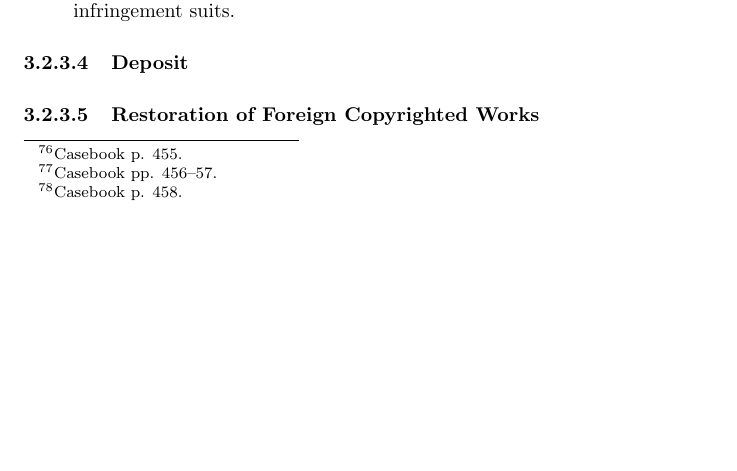
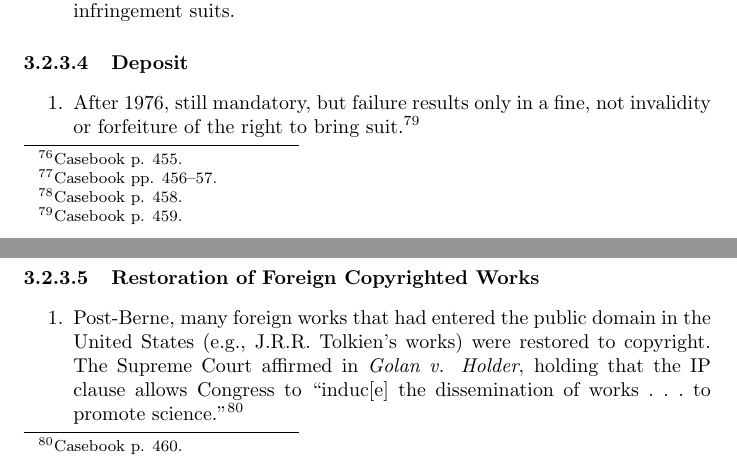
Before and after one commit to morninj/intellectual-property-outline, a LaTeX document (outline.tex, which reads sections/copyright.tex): part of page 22 of 26 before the commit and two parts of pages 22 and 23 of 27 after it, the two joined at a grey line, cut so that both start at the same text, the shorter picture padded with empty space. Compiled offline with pdfLaTeX.

Commit message:
Outline through restoration of foreign works

```diff
--- a/sections/copyright.tex
+++ b/sections/copyright.tex
@@ -221,7 +221,21 @@ copyrighted.
 
 \paragraph{Deposit}
 
+\begin{enumerate}
+    \item After 1976, still mandatory, but failure results only in a fine, not
+    invalidity or forfeiture of the right to bring suit.\footnote{Casebook p.
+    459.}
+\end{enumerate}
+
 \paragraph{Restoration of Foreign Copyrighted Works}
+
+\begin{enumerate}
+    \item Post-Berne, many foreign works that had entered the public domain in
+    the United States (e.g., J.R.R. Tolkien's works) were restored to
+    copyright. The Supreme Court affirmed in \emph{Golan v. Holder}, holding
+    that the IP clause allows Congress to ``induc[e] the dissemination of
+    works~.~.~.~to promote science.''\footnote{Casebook p. 460.}
+\end{enumerate}
 
 \subsection{Copyrightable Subject Matter}
 
```
